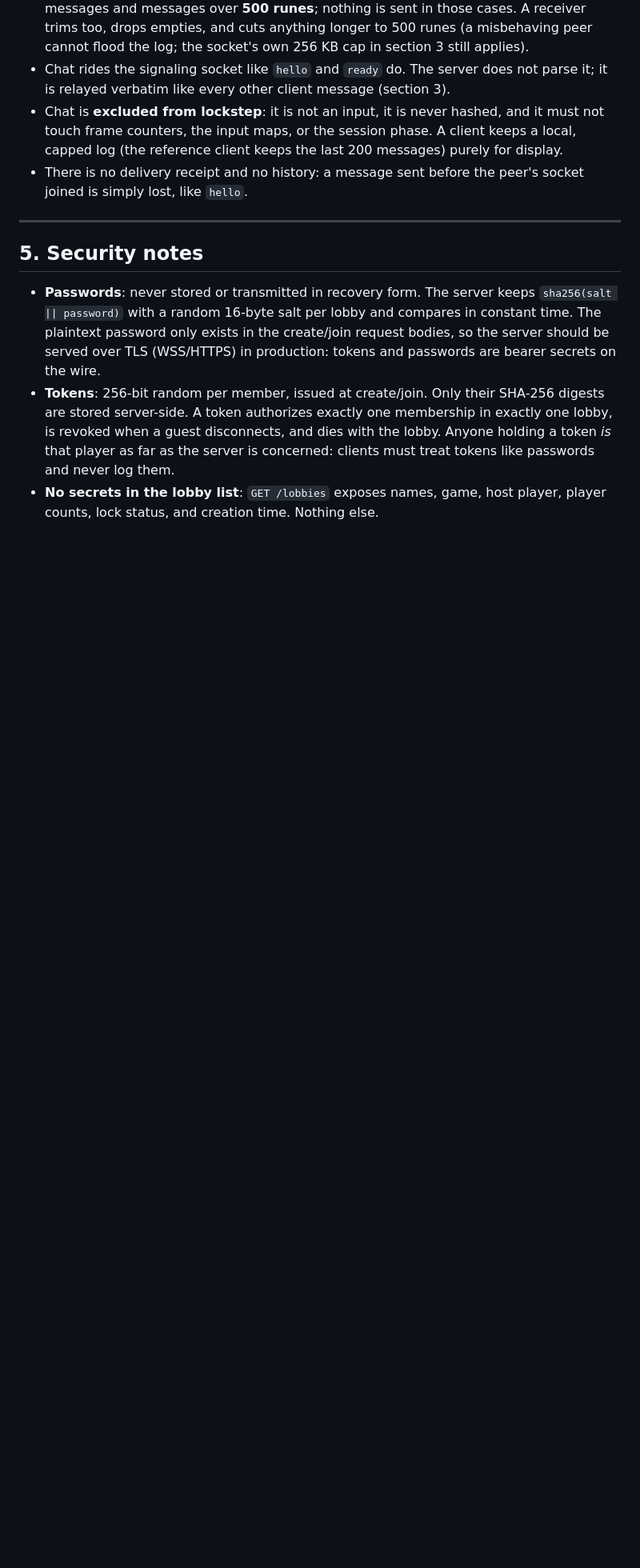
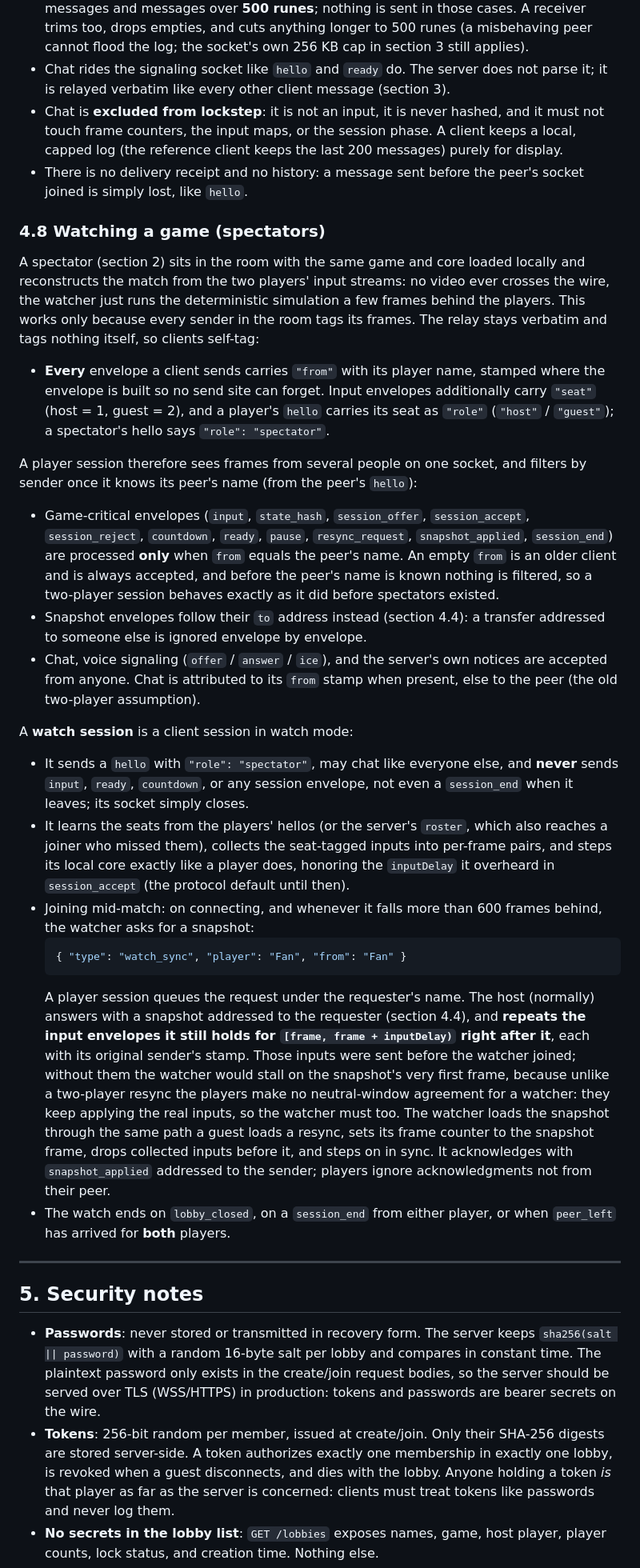
Before and after one commit to David2024patton/itak-gaming, a Markdown page: netplay/PROTOCOL.md, the part around one of its changes. Shown at 80% size. Rendered like a GitHub page; blank space fills up the shorter version.

Commit message:
Spectators S2: sender and seat tagging, snapshot addressing, watch mode session with mid-match sync

````diff
--- a/netplay/PROTOCOL.md
+++ b/netplay/PROTOCOL.md
@@ -434,6 +448,81 @@ Rules:
   display.
 - There is no delivery receipt and no history: a message sent
   before the peer's socket joined is simply lost, like `hello`.
+
+### 4.8 Watching a game (spectators)
+
+A spectator (section 2) sits in the room with the same game and
+core loaded locally and reconstructs the match from the two
+players' input streams: no video ever crosses the wire, the
+watcher just runs the deterministic simulation a few frames
+behind the players. This works only because every sender in
+the room tags its frames. The relay stays verbatim and tags
+nothing itself, so clients self-tag:
+
+- **Every** envelope a client sends carries `"from"` with its
+  player name, stamped where the envelope is built so no send
+  site can forget. Input envelopes additionally carry `"seat"`
+  (host = 1, guest = 2), and a player's `hello` carries its
+  seat as `"role"` (`"host"` / `"guest"`); a spectator's hello
+  says `"role": "spectator"`.
+
+A player session therefore sees frames from several people on
+one socket, and filters by sender once it knows its peer's
+name (from the peer's `hello`):
+
+- Game-critical envelopes (`input`, `state_hash`,
+  `session_offer`, `session_accept`, `session_reject`,
+  `countdown`, `ready`, `pause`, `resync_request`,
+  `snapshot_applied`, `session_end`) are processed **only**
+  when `from` equals the peer's name. An empty `from` is an
+  older client and is always accepted, and before the peer's
+  name is known nothing is filtered, so a two-player session
+  behaves exactly as it did before spectators existed.
+- Snapshot envelopes follow their `to` address instead
+  (section 4.4): a transfer addressed to someone else is
+  ignored envelope by envelope.
+- Chat, voice signaling (`offer` / `answer` / `ice`), and the
+  server's own notices are accepted from anyone. Chat is
+  attributed to its `from` stamp when present, else to the
+  peer (the old two-player assumption).
+
+A **watch session** is a client session in watch mode:
+
+- It sends a `hello` with `"role": "spectator"`, may chat like
+  everyone else, and **never** sends `input`, `ready`,
+  `countdown`, or any session envelope, not even a
+  `session_end` when it leaves; its socket simply closes.
+- It learns the seats from the players' hellos (or the
+  server's `roster`, which also reaches a joiner who missed
+  them), collects the seat-tagged inputs into per-frame pairs,
+  and steps its local core exactly like a player does,
+  honoring the `inputDelay` it overheard in `session_accept`
+  (the protocol default until then).
+- Joining mid-match: on connecting, and whenever it falls
+  more than 600 frames behind, the watcher asks for a
+  snapshot:
+  ```json
+  { "type": "watch_sync", "player": "Fan", "from": "Fan" }
+  ```
+  A player session queues the request under the requester's
+  name. The host (normally) answers with a snapshot addressed
+  to the requester (section 4.4), and **repeats the input
+  envelopes it still holds for `[frame, frame + inputDelay)`
+  right after it**, each with its original sender's stamp.
+  Those inputs were sent before the watcher joined; without
+  them the watcher would stall on the snapshot's very first
+  frame, because unlike a two-player resync the players make
+  no neutral-window agreement for a watcher: they keep
+  applying the real inputs, so the watcher must too. The
+  watcher loads the snapshot through the same path a guest
+  loads a resync, sets its frame counter to the snapshot
+  frame, drops collected inputs before it, and steps on in
+  sync. It acknowledges with `snapshot_applied` addressed to
+  the sender; players ignore acknowledgments not from their
+  peer.
+- The watch ends on `lobby_closed`, on a `session_end` from
+  either player, or when `peer_left` has arrived for **both**
+  players.
 
 ---
 
````
Also changed, not shown: other parts of netplay/PROTOCOL.md (+19 -5 lines).
